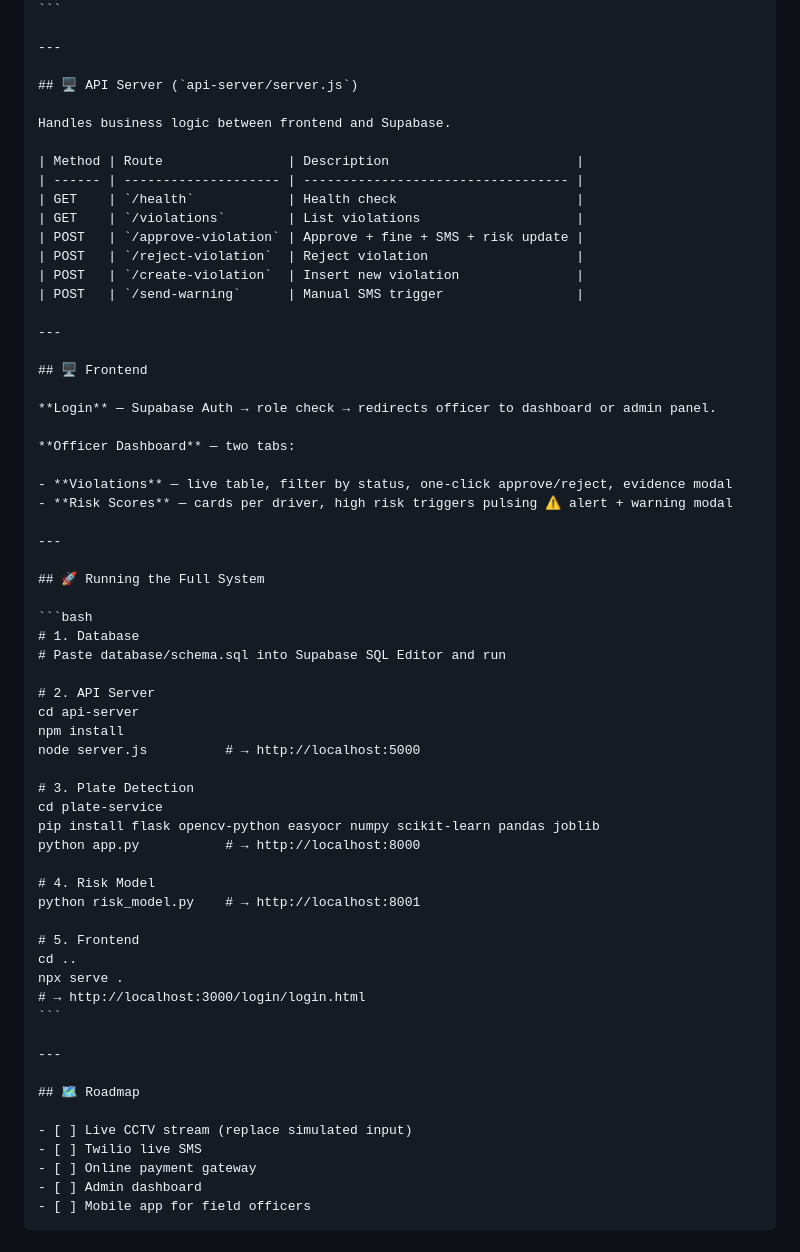
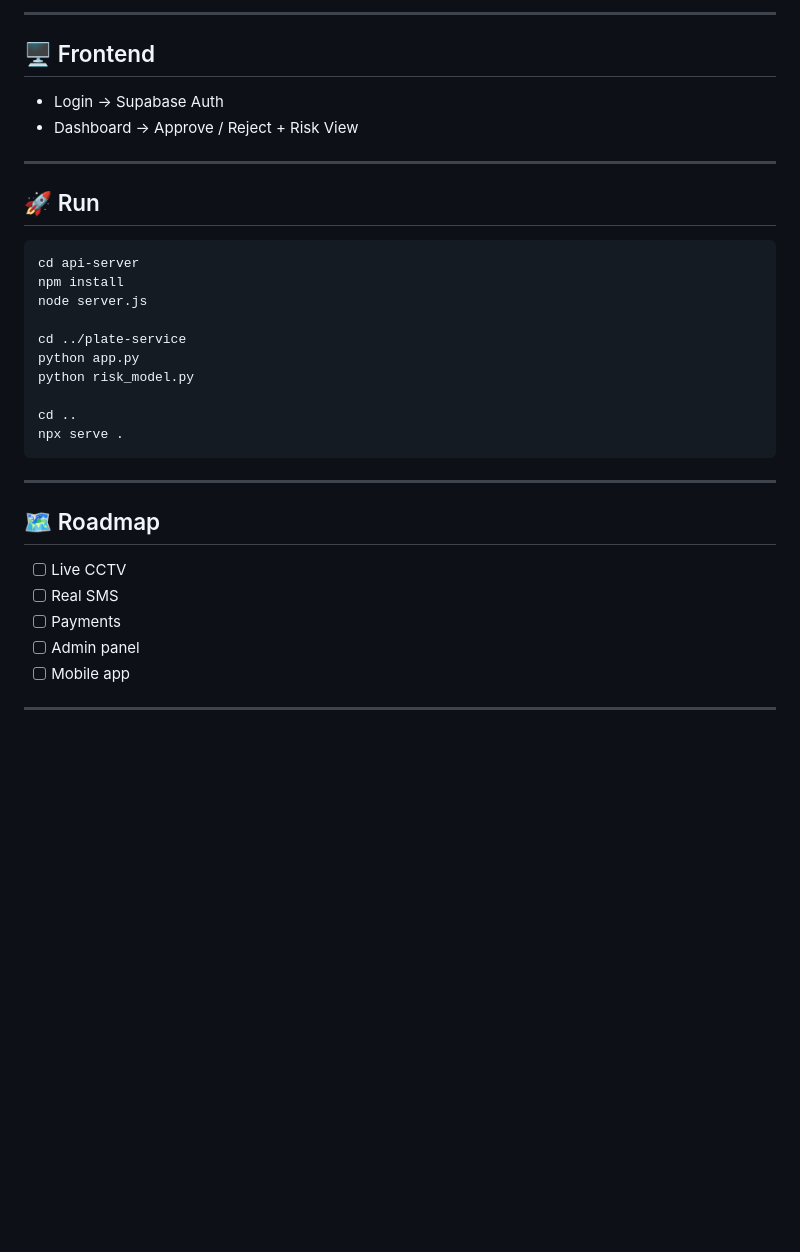
Before and after one commit to Dharshinimk-521/traffic-violation-sys, a Markdown page: README.MD, the part around one of its changes. Drawn GitHub-style; blank space fills up the shorter version.

Commit message:
Revise README for clarity and formatting
Updated README with improved formatting and clarity, including project structure, tech stack, and running instructions.

`````diff
--- a/README.MD
+++ b/README.MD
@@ -104,65 +120,35 @@ risk_score = Σ(severity per violation) + (total_violations × 2)
+---
+
+## 🖥 Frontend
+
+* Login → Supabase Auth
+* Dashboard → Approve / Reject + Risk View
+
+---
+
+## 🚀 Run
+
+```bash
+cd api-server
+npm install
+node server.js
+
+cd ../plate-service
+python app.py
+python risk_model.py
+
+cd ..
+npx serve .
 ```
 
 ---
 
-## 🖥️ API Server (`api-server/server.js`)
+## 🗺 Roadmap
 
-Handles business logic between frontend and Supabase.
-
-| Method | Route                | Description                        |
-| ------ | -------------------- | ---------------------------------- |
-| GET    | `/health`            | Health check                       |
-| GET    | `/violations`        | List violations                    |
-| POST   | `/approve-violation` | Approve + fine + SMS + risk update |
-| POST   | `/reject-violation`  | Reject violation                   |
-| POST   | `/create-violation`  | Insert new violation               |
-| POST   | `/send-warning`      | Manual SMS trigger                 |
+* [ ] Live CCTV
+* [ ] Real SMS
+* [ ] Payments
+* [ ] Admin panel
+* [ ] Mobile app
 
 ---
-
-## 🖥️ Frontend
-
-**Login** — Supabase Auth → role check → redirects officer to dashboard or admin panel.
-
-**Officer Dashboard** — two tabs:
-
-- **Violations** — live table, filter by status, one-click approve/reject, evidence modal
-- **Risk Scores** — cards per driver, high risk triggers pulsing ⚠ alert + warning modal
-
----
-
-## 🚀 Running the Full System
-
-```bash
-# 1. Database
-# Paste database/schema.sql into Supabase SQL Editor and run
-
-# 2. API Server
-cd api-server
-npm install
-node server.js          # → http://localhost:5000
-
-# 3. Plate Detection
-cd plate-service
-pip install flask opencv-python easyocr numpy scikit-learn pandas joblib
-python app.py           # → http://localhost:8000
-
-# 4. Risk Model
-python risk_model.py    # → http://localhost:8001
-
-# 5. Frontend
-cd ..
-npx serve .
-# → http://localhost:3000/login/login.html
-```
-
----
-
-## 🗺️ Roadmap
-
-- [ ] Live CCTV stream (replace simulated input)
-- [ ] Twilio live SMS
-- [ ] Online payment gateway
-- [ ] Admin dashboard
-- [ ] Mobile app for field officers
-````
`````
Also changed, not shown: other parts of README.MD (+51 -35 lines).
